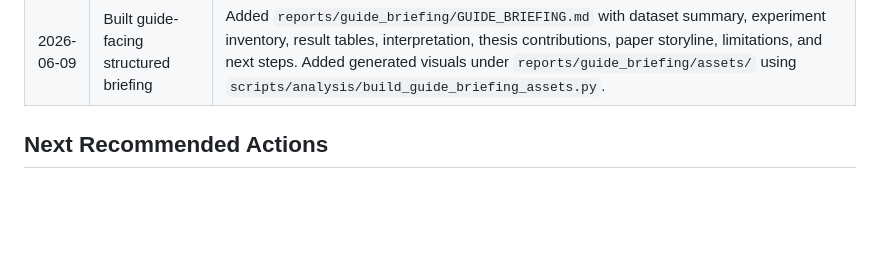
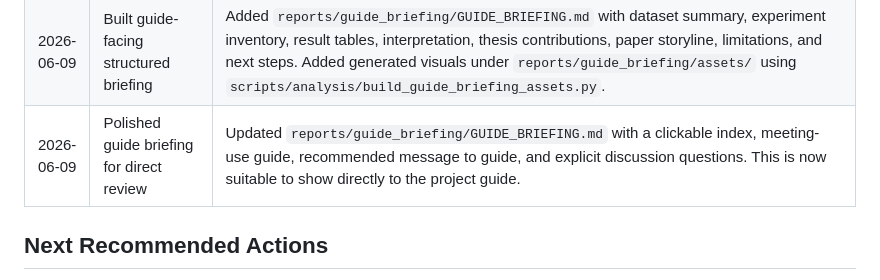
Before and after one commit to AyushPanchal/domain-adaptation-segmentation, a Markdown page: AGENT_HANDOFF.md, the part around the change. GitHub-like rendering; blank space fills up the shorter version.

```diff
--- a/AGENT_HANDOFF.md
+++ b/AGENT_HANDOFF.md
@@ -99,6 +99,7 @@ visible-to-thermal object detection.
 | 2026-06-09 | Checked Kaggle N8 YOLO11x high-resolution full run | `downloads/full_n8_results.zip`; status completed. Python `zipfile` reports a bad central directory, but Windows `tar` can read the packaged metrics/status files. Final eval_ir: mask mAP50 0.7041, mask mAP50-95 0.5145, box mAP50 0.7205, box mAP50-95 0.6091. eval_eo_ir: mask mAP50 0.6463, mask mAP50-95 0.4422, box mAP50 0.6632, box mAP50-95 0.5455. Training rows reached epoch 96; early stopping reported best epoch 71. N8 improves combined EO+IR metrics over N7 but is slightly lower than N7 on primary IR mask mAP50-95, so use it as capacity-scaling ablation / combined-eval best rather than replacing N7 outright. |
 | 2026-06-09 | Built final result consolidation artifacts | Added `scripts/analysis/build_final_results.py`. Generated `reports/final/final_results_summary.md`, `reports/final/tables/final_metrics_long.csv`, `reports/final/tables/main_comparison.csv`, and mask mAP50-95 bar charts under `reports/final/figures/`. The tables include all full experiments E01/E02/E03/E04/E09/N1/N2/N3/N4/N6/N7/N8 across `eval_ir` and `eval_eo_ir`. |
 | 2026-06-09 | Built guide-facing structured briefing | Added `reports/guide_briefing/GUIDE_BRIEFING.md` with dataset summary, experiment inventory, result tables, interpretation, thesis contributions, paper storyline, limitations, and next steps. Added generated visuals under `reports/guide_briefing/assets/` using `scripts/analysis/build_guide_briefing_assets.py`. |
+| 2026-06-09 | Polished guide briefing for direct review | Updated `reports/guide_briefing/GUIDE_BRIEFING.md` with a clickable index, meeting-use guide, recommended message to guide, and explicit discussion questions. This is now suitable to show directly to the project guide. |
 
 ## Next Recommended Actions
 
```
Also changed, not shown: reports/guide_briefing/GUIDE_BRIEFING.md (+80 -5 lines).
